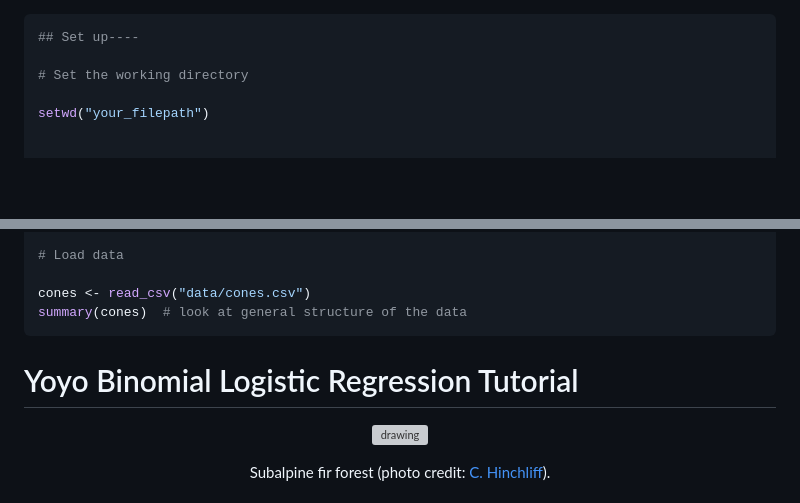
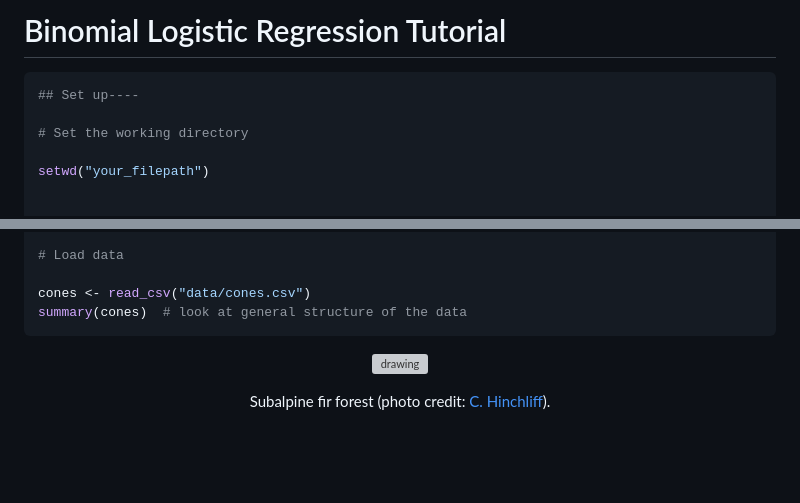
Before and after one commit to elizobo/LR_tutorial, a Markdown page: _index.md, 2 parts joined by grey strips. Rendered like a GitHub page; blank space fills up the shorter version; grey boxes are pictures that could not be loaded.

````diff
--- a/index.md
+++ b/_index.md
@@ -1,3 +1,7 @@
+
+
+
+# Binomial Logistic Regression Tutorial
 
 ```r
 ## Set up----
@@ -57,9 +61,6 @@ plot_theme <- function(...){
 cones <- read_csv("data/cones.csv")
 summary(cones)  # look at general structure of the data
 ```
-
-
-# Yoyo Binomial Logistic Regression Tutorial
 
 <p align="center">
    <img src="{{ site.baseurl }}/images/subalp_forest.png" alt="drawing" width="75%">
````
